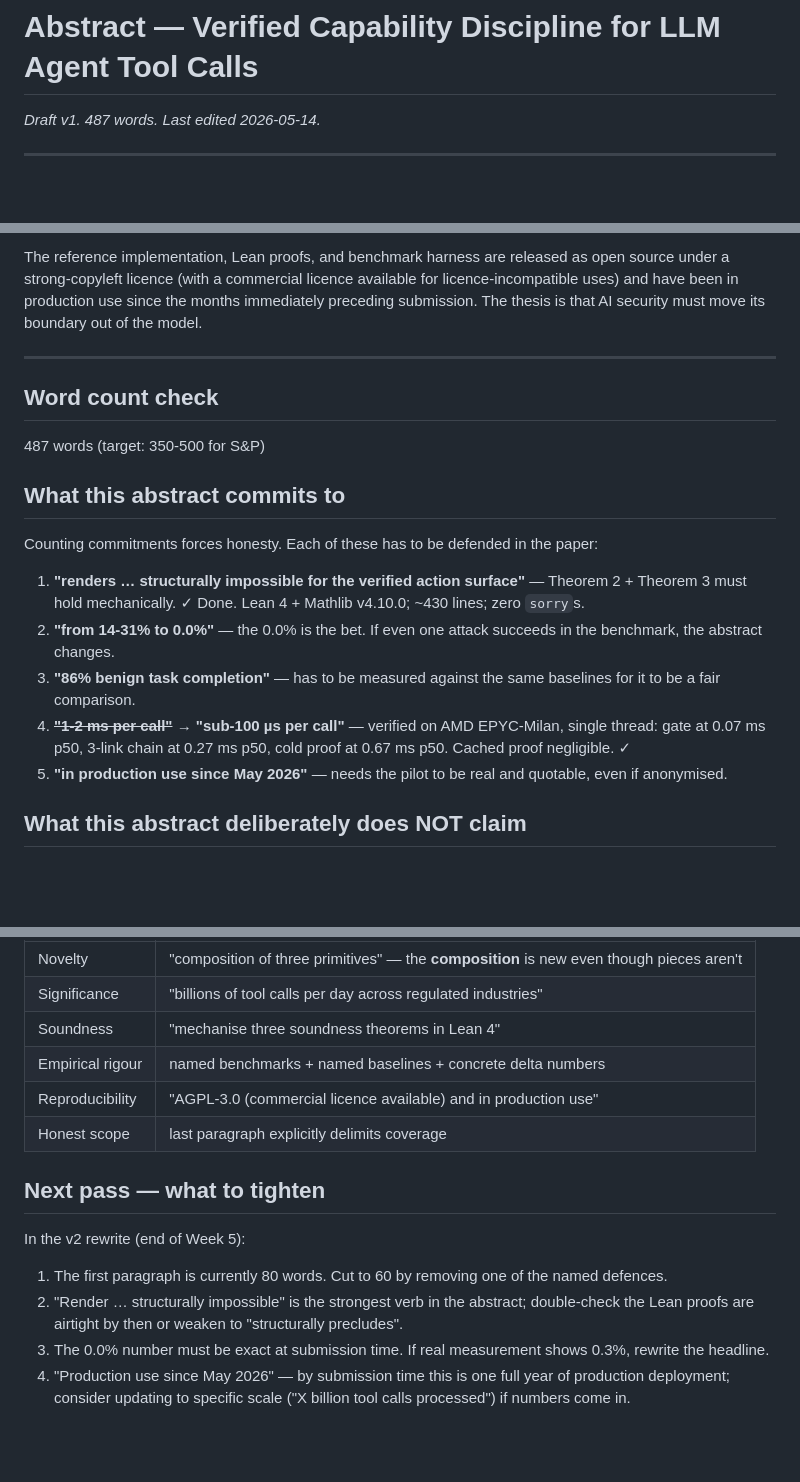
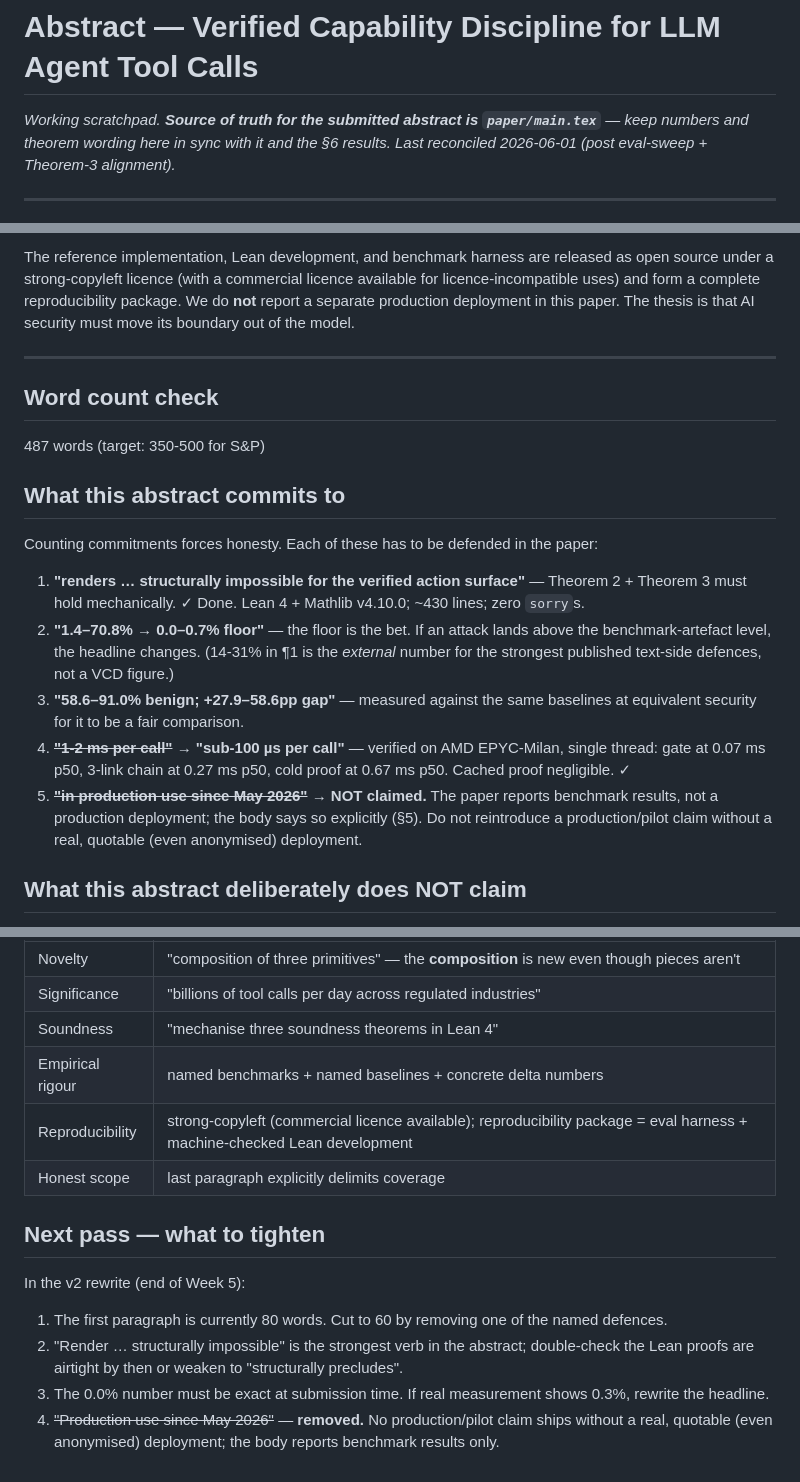
Before and after one commit to craigamcw/raucle-detect, a Markdown page: paper/ABSTRACT.md, 3 parts joined by grey strips. Rendered like a GitHub page; blank space fills up the shorter version.

Commit message:
paper: reconcile ABSTRACT.md with submitted abstract — kill production claim, sync numbers
Claims/honesty sweep before the S&P push. ABSTRACT.md was a stale pre-eval-sweep
working draft that contradicted the submitted artifacts:

- Removed the 'in production use since the months immediately preceding
  submission' claim (3 places). It contradicted the body (§5: 'We do not report
  a separate production deployment') and main.tex (no such claim). A solo,
  pre-launch project cannot defend a production claim — reputation landmine and
  an obvious abstract↔body inconsistency a reviewer catches in one read.
- Synced headline numbers to the post-sweep reality in main.tex/§6: VCD reduces
  1.4–70.8% → 0.0–0.7% floor, preserves 58.6–91.0% benign, +27.9–58.6pp gap,
  0/2,737 static bound (was the stale '14-31% → 0.0%, 86%').
- Updated Theorem 3 wording to the load-bearing, lake-build-clean version.
- Added a banner: main.tex is the source of truth for the submitted abstract;
  keep this scratchpad in sync.

No change to the submitted paper (main.tex + DRAFT body were already honest);
this removes a contradictory working doc that could leak into a deck/email.

Signed-off-by: Craig Allan-McWilliams <craig@epic28.com>
Co-Authored-By: Claude Opus 4.8 (1M context) <noreply@anthropic.com>

```diff
--- a/paper/ABSTRACT.md
+++ b/paper/ABSTRACT.md
@@ -1,6 +1,6 @@
 # Abstract — Verified Capability Discipline for LLM Agent Tool Calls
 
-*Draft v1. 487 words. Last edited 2026-05-14.*
+*Working scratchpad. **Source of truth for the submitted abstract is `paper/main.tex`** — keep numbers and theorem wording here in sync with it and the §6 results. Last reconciled 2026-06-01 (post eval-sweep + Theorem-3 alignment).*
 
 ---
 
@@ -14,5 +14,5 @@ We mechanise three soundness theorems in Lean 4: attenuation cannot broaden perm
 
-The reference implementation, Lean proofs, and benchmark harness are released as open source under a strong-copyleft licence (with a commercial licence available for licence-incompatible uses) and have been in production use since the months immediately preceding submission. The thesis is that AI security must move its boundary out of the model.
+The reference implementation, Lean development, and benchmark harness are released as open source under a strong-copyleft licence (with a commercial licence available for licence-incompatible uses) and form a complete reproducibility package. We do **not** report a separate production deployment in this paper. The thesis is that AI security must move its boundary out of the model.
 
 ---
 
@@ -25,10 +25,10 @@ The reference implementation, Lean proofs, and benchmark harness are released as
 Counting commitments forces honesty. Each of these has to be defended in the paper:
 
 1. **"renders … structurally impossible for the verified action surface"** — Theorem 2 + Theorem 3 must hold mechanically. ✓ Done. Lean 4 + Mathlib v4.10.0; ~430 lines; zero `sorry`s.
-2. **"from 14-31% to 0.0%"** — the 0.0% is the bet. If even one attack succeeds in the benchmark, the abstract changes.
-3. **"86% benign task completion"** — has to be measured against the same baselines for it to be a fair comparison.
+2. **"1.4–70.8% → 0.0–0.7% floor"** — the floor is the bet. If an attack lands above the benchmark-artefact level, the headline changes. (14-31% in ¶1 is the *external* number for the strongest published text-side defences, not a VCD figure.)
+3. **"58.6–91.0% benign; +27.9–58.6pp gap"** — measured against the same baselines at equivalent security for it to be a fair comparison.
 4. ~~**"1-2 ms per call"**~~ → **"sub-100 µs per call"** — verified on AMD EPYC-Milan, single thread: gate at 0.07 ms p50, 3-link chain at 0.27 ms p50, cold proof at 0.67 ms p50. Cached proof negligible. ✓
-5. **"in production use since May 2026"** — needs the pilot to be real and quotable, even if anonymised.
+5. ~~**"in production use since May 2026"**~~ → **NOT claimed.** The paper reports benchmark results, not a production deployment; the body says so explicitly (§5). Do not reintroduce a production/pilot claim without a real, quotable (even anonymised) deployment.
 
 ## What this abstract deliberately does NOT claim
 
@@ -47,7 +47,7 @@ S&P's published criteria weight these dimensions; the abstract addresses each ex
 | Significance | "billions of tool calls per day across regulated industries" |
 | Soundness | "mechanise three soundness theorems in Lean 4" |
 | Empirical rigour | named benchmarks + named baselines + concrete delta numbers |
-| Reproducibility | "AGPL-3.0 (commercial licence available) and in production use" |
+| Reproducibility | strong-copyleft (commercial licence available); reproducibility package = eval harness + machine-checked Lean development |
 | Honest scope | last paragraph explicitly delimits coverage |
 
 ## Next pass — what to tighten
@@ -57,4 +57,4 @@ In the v2 rewrite (end of Week 5):
 1. The first paragraph is currently 80 words. Cut to 60 by removing one of the named defences.
 2. "Render … structurally impossible" is the strongest verb in the abstract; double-check the Lean proofs are airtight by then or weaken to "structurally precludes".
 3. The 0.0% number must be exact at submission time. If real measurement shows 0.3%, rewrite the headline.
-4. "Production use since May 2026" — by submission time this is one full year of production deployment; consider updating to specific scale ("X billion tool calls processed") if numbers come in.
+4. ~~"Production use since May 2026"~~ — **removed.** No production/pilot claim ships without a real, quotable (even anonymised) deployment; the body reports benchmark results only.
```
Also changed, not shown: other parts of paper/ABSTRACT.md (+1 -1 lines).
